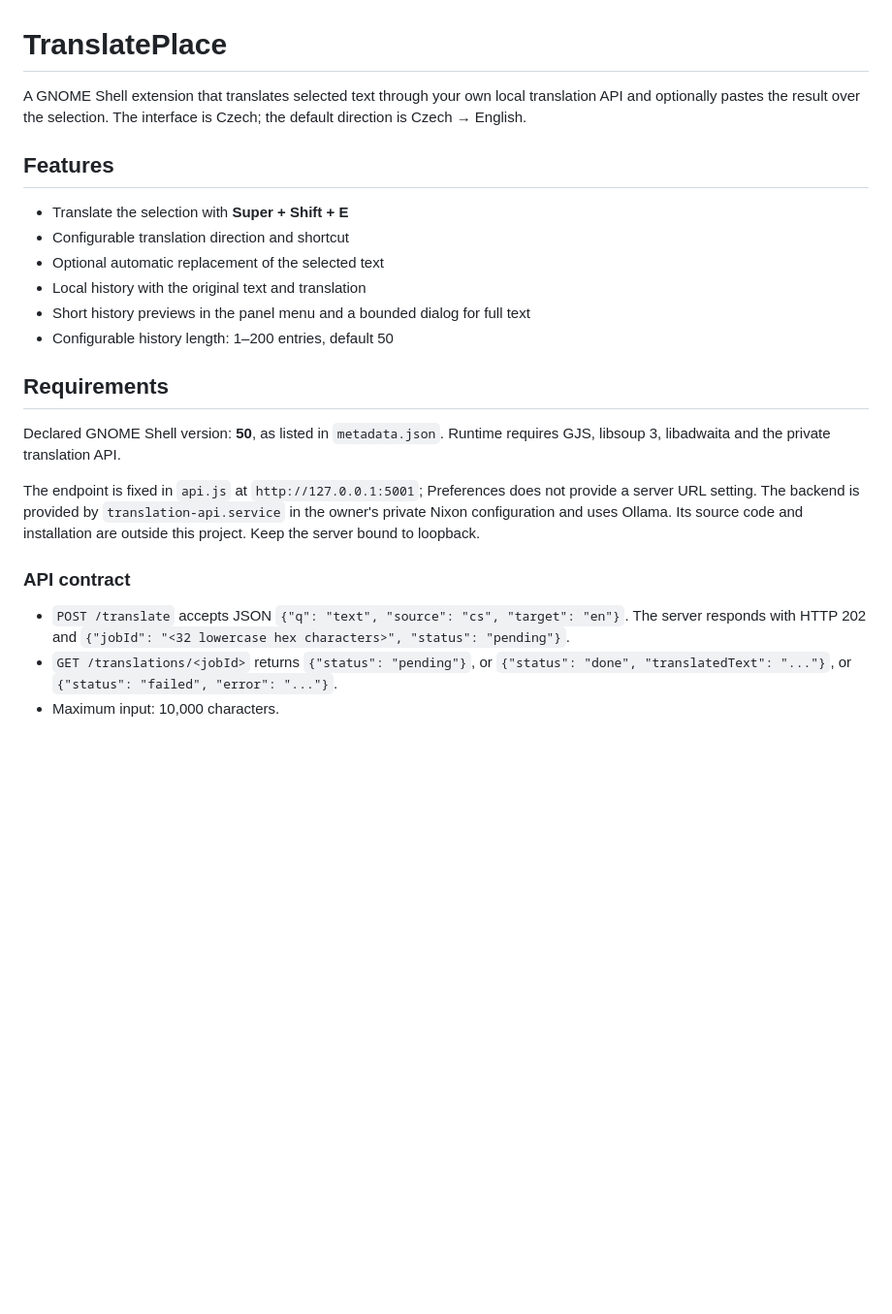
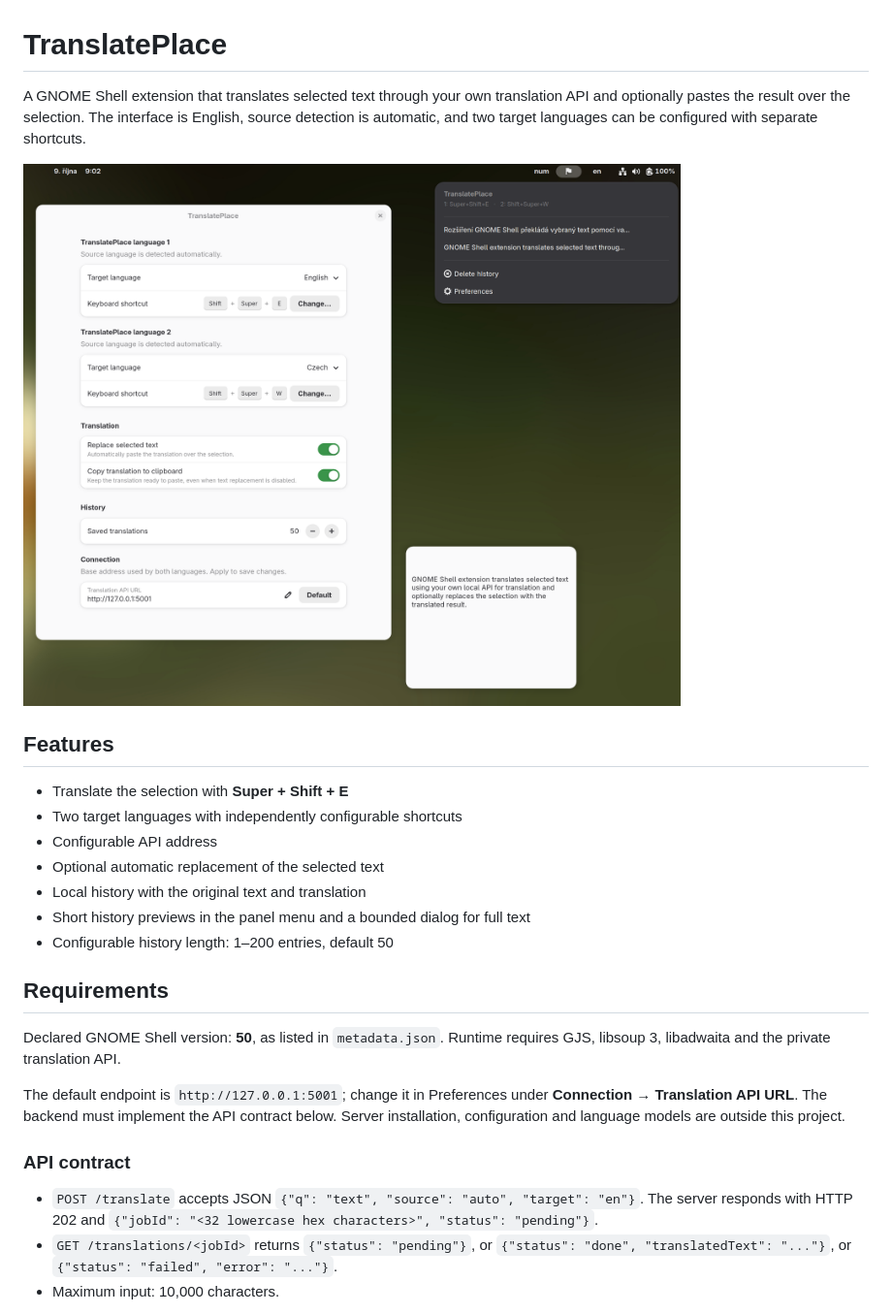
Before and after one commit to tomasmark79/TranslatePlace, a Markdown page: README.md, the part around one of its changes. Shown at 97% size. Drawn GitHub-style; pictures changed too: screenshot.png (added); blank space fills up the shorter version.

```diff
--- a/README.md
+++ b/README.md
@@ -1,13 +1,17 @@
 # TranslatePlace
 
 A GNOME Shell extension that translates selected text through your own
-local translation API and optionally pastes the result over the selection.
-The interface is Czech; the default direction is Czech → English.
+translation API and optionally pastes the result over the selection.
+The interface is English, source detection is automatic, and two target languages
+can be configured with separate shortcuts.
+
+![TranslatePlace preferences with two target languages and keyboard shortcuts, clipboard options, API address and compact history menu](screenshot.png)
 
 ## Features
 
 - Translate the selection with **Super + Shift + E**
-- Configurable translation direction and shortcut
+- Two target languages with independently configurable shortcuts
+- Configurable API address
 - Optional automatic replacement of the selected text
 - Local history with the original text and translation
 - Short history previews in the panel menu and a bounded dialog for full text
@@ -18,14 +22,13 @@ The interface is Czech; the default direction is Czech → English.
 Declared GNOME Shell version: **50**, as listed in `metadata.json`.
 Runtime requires GJS, libsoup 3, libadwaita and the private translation API.
 
-The endpoint is fixed in `api.js` at `http://127.0.0.1:5001`; Preferences does not
-provide a server URL setting. The backend is provided by `translation-api.service`
-in the owner's private Nixon configuration and uses Ollama. Its source code and
-installation are outside this project. Keep the server bound to loopback.
+The default endpoint is `http://127.0.0.1:5001`; change it in Preferences under
+**Connection → Translation API URL**. The backend must implement the API contract
+below. Server installation, configuration and language models are outside this project.
 
 ### API contract
 
-- `POST /translate` accepts JSON `{"q": "text", "source": "cs", "target": "en"}`.
+- `POST /translate` accepts JSON `{"q": "text", "source": "auto", "target": "en"}`.
   The server responds with HTTP 202 and `{"jobId": "<32 lowercase hex characters>", "status": "pending"}`.
 - `GET /translations/<jobId>` returns `{"status": "pending"}`, or
   `{"status": "done", "translatedText": "..."}`, or `{"status": "failed", "error": "..."}`.
```
Also changed, not shown: other parts of README.md (+26 -2 lines), 16 other files.
